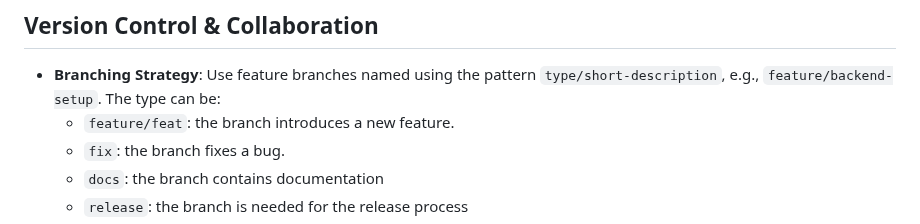
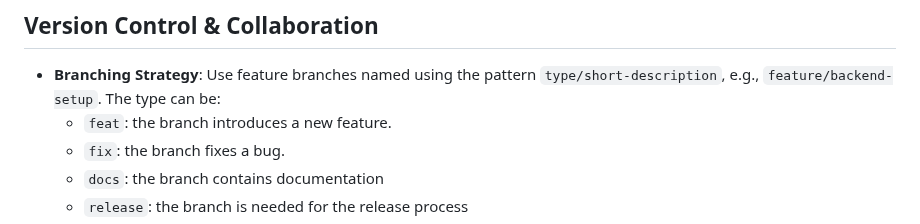
Before and after one commit to jst-seminar-rostlab-tum/eutop-mediamind, a Markdown page: GUIDELINES.md, the part around the change. GitHub-like rendering.

Commit message:
docs: use feat, not feature, for branch naming
Co-authored-by: Jonathan Ostertag <jonathan@ostertage.de>

```diff
--- a/GUIDELINES.md
+++ b/GUIDELINES.md
@@ -82,7 +82,7 @@ Before merging a PR (in both Frontend and Backend), the pre-merge pipeline must
 ## Version Control & Collaboration
 
 * **Branching Strategy**: Use feature branches named using the pattern `type/short-description`, e.g., `feature/backend-setup`. The type can be:
-  * `feature/feat`: the branch introduces a new feature.
+  * `feat`: the branch introduces a new feature.
   * `fix`: the branch fixes a bug.
   * `docs`: the branch contains documentation
   * `release`: the branch is needed for the release process
```
